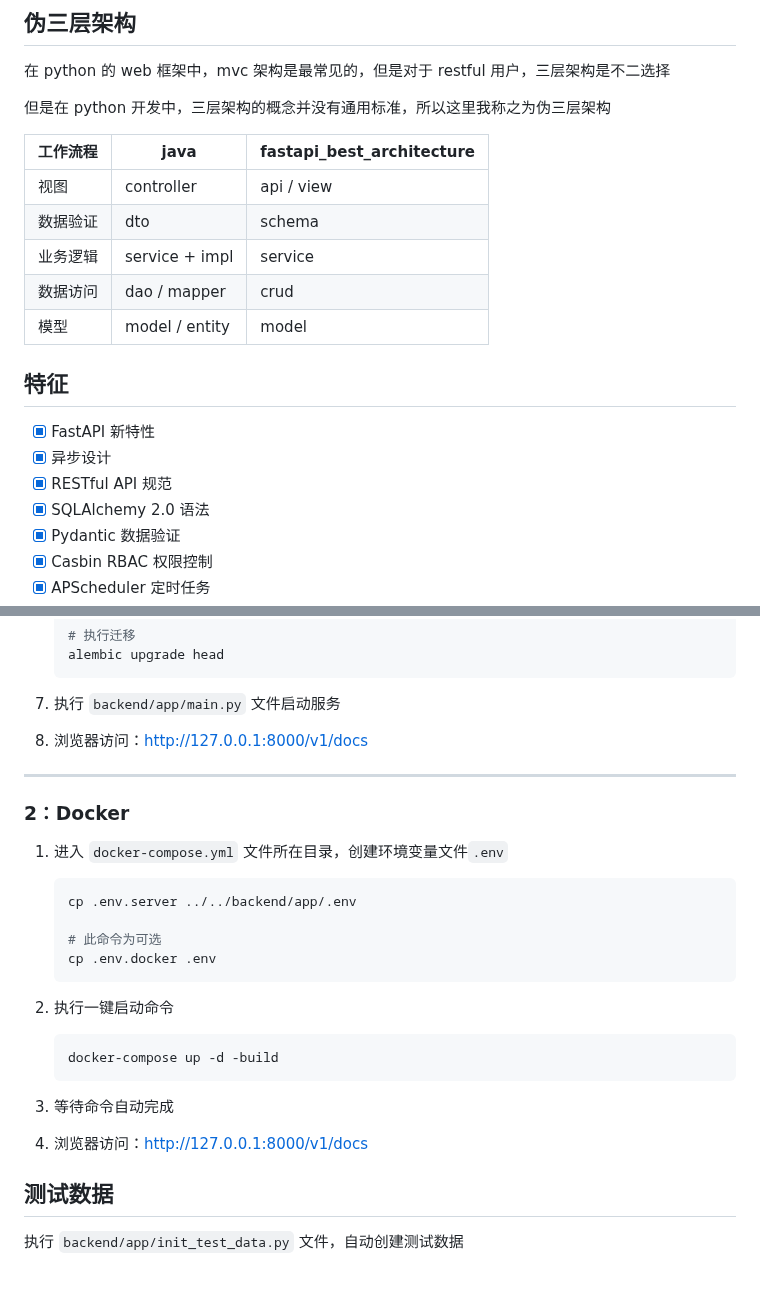
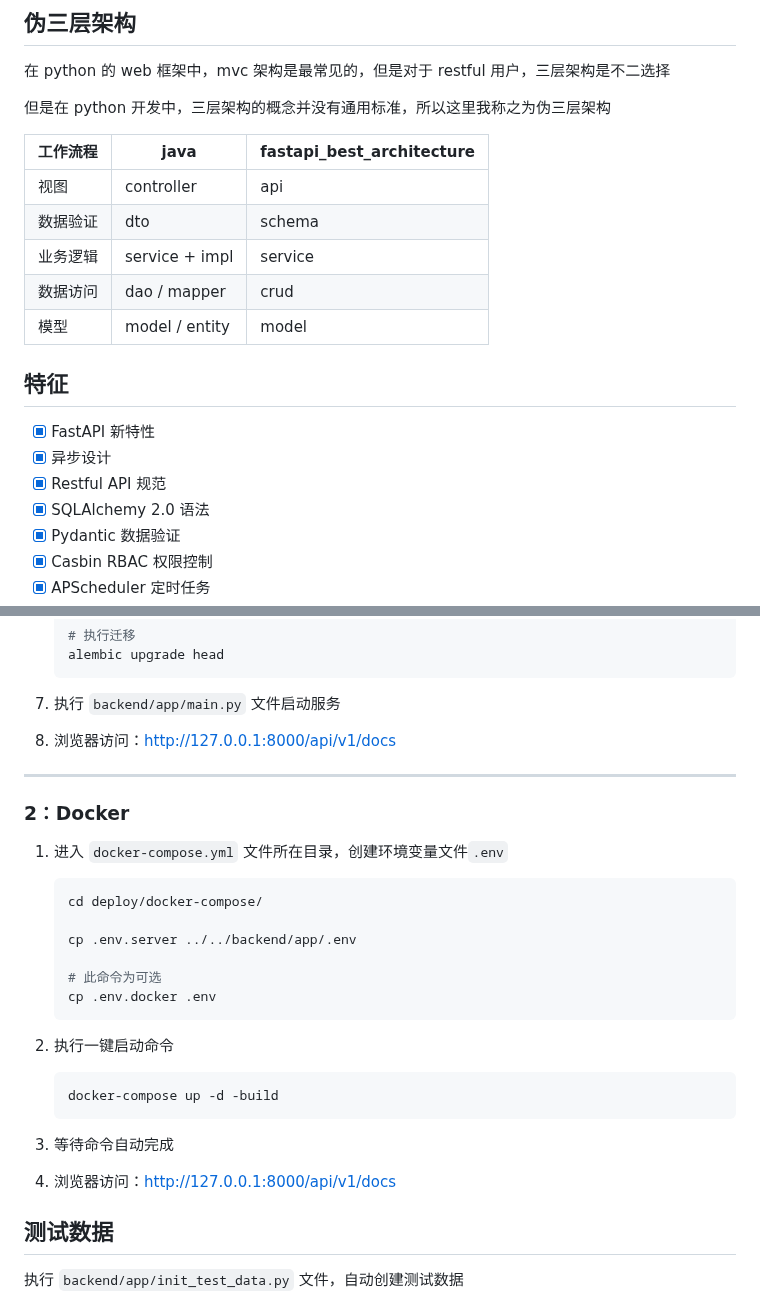
Before and after one commit to balinteszter-dev/fastapi-best-architecture, a Markdown page: README.zh-CN.md, 2 parts joined by grey strips. Rendered like a GitHub page; blank space fills up the shorter version.

Commit message:
Update the instructions in the readme (#159)

````diff
--- a/README.zh-CN.md
+++ b/README.zh-CN.md
@@ -16,7 +16,7 @@
 
 | 工作流程 | java           | fastapi_best_architecture |
 |------|----------------|---------------------------|
-| 视图   | controller     | api / view                |
+| 视图   | controller     | api                       |
 | 数据验证 | dto            | schema                    |
 | 业务逻辑 | service + impl | service                   |
 | 数据访问 | dao / mapper   | crud                      |
@@ -26,7 +26,7 @@
 
 - [x] FastAPI 新特性
 - [x] 异步设计
-- [x] RESTful API 规范
+- [x] Restful API 规范
 - [x] SQLAlchemy 2.0 语法
 - [x] Pydantic 数据验证
 - [x] Casbin RBAC 权限控制
@@ -73,7 +73,7 @@
     ```
 
 7. 执行 `backend/app/main.py` 文件启动服务
-8. 浏览器访问：http://127.0.0.1:8000/v1/docs
+8. 浏览器访问：http://127.0.0.1:8000/api/v1/docs
 
 ---
 
@@ -82,6 +82,8 @@
 1. 进入 `docker-compose.yml` 文件所在目录，创建环境变量文件`.env`
 
    ```shell
+   cd deploy/docker-compose/
+
    cp .env.server ../../backend/app/.env
 
    # 此命令为可选
@@ -95,7 +97,7 @@
    ```
 
 3. 等待命令自动完成
-4. 浏览器访问：http://127.0.0.1:8000/v1/docs
+4. 浏览器访问：http://127.0.0.1:8000/api/v1/docs
 
 ## 测试数据
 
````
Also changed, not shown: README.md (+14 -12 lines).
